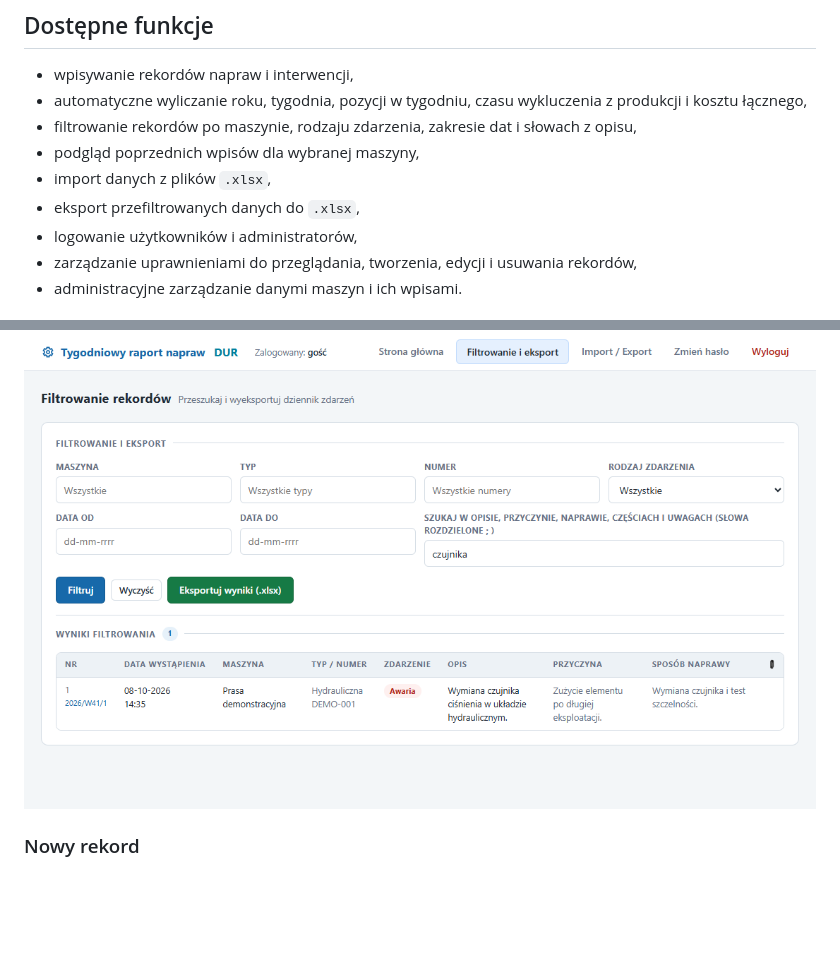
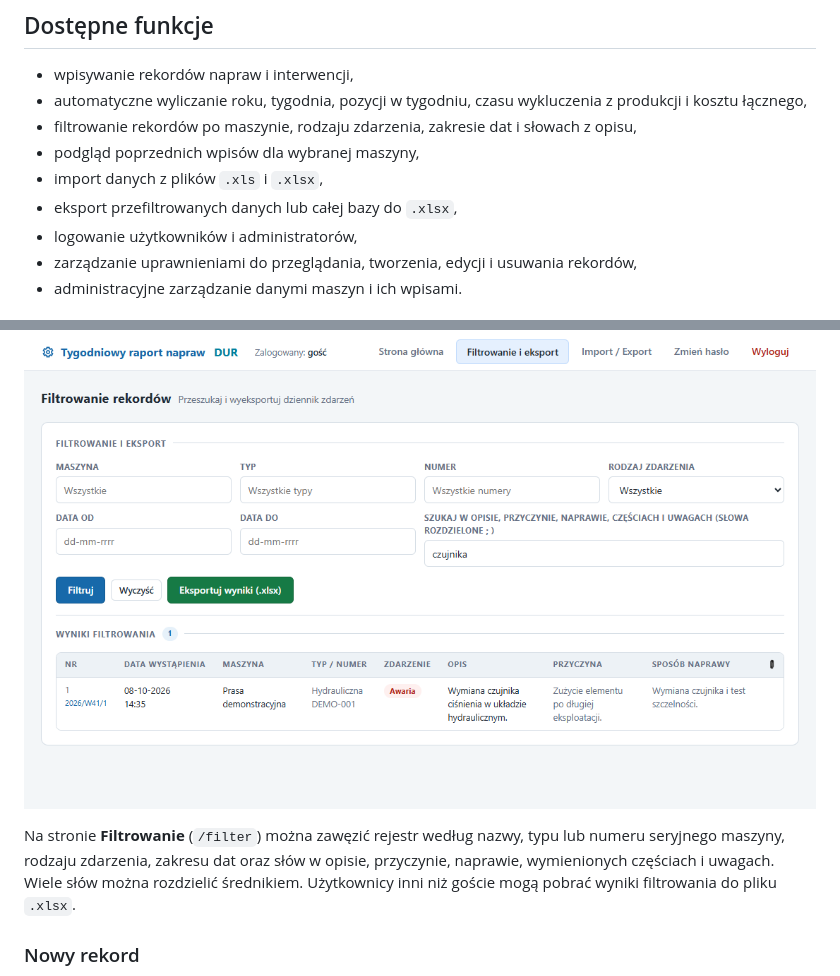
Before and after one commit to truecapehorn/Tygodniowy-raport-zdarzen, a Markdown page: README.md, 2 parts joined by grey strips. Rendered like a GitHub page; blank space fills up the shorter version.

```diff
--- a/README.md
+++ b/README.md
@@ -76,8 +78,8 @@ Pełna dokumentacja: [CONFIG.md](CONFIG.md), [CONFIG_EXAMPLES.md](CONFIG_EXAMPLE
 - automatyczne wyliczanie roku, tygodnia, pozycji w tygodniu, czasu wykluczenia z produkcji i kosztu łącznego,
 - filtrowanie rekordów po maszynie, rodzaju zdarzenia, zakresie dat i słowach z opisu,
 - podgląd poprzednich wpisów dla wybranej maszyny,
-- import danych z plików `.xlsx`,
-- eksport przefiltrowanych danych do `.xlsx`,
+- import danych z plików `.xls` i `.xlsx`,
+- eksport przefiltrowanych danych lub całej bazy do `.xlsx`,
 - logowanie użytkowników i administratorów,
 - zarządzanie uprawnieniami do przeglądania, tworzenia, edycji i usuwania rekordów,
 - administracyjne zarządzanie danymi maszyn i ich wpisami.
@@ -95,6 +103,12 @@ rekordów. Zawierają wyłącznie fikcyjne dane demonstracyjne.
 
 ![Filtrowanie rekordów i tabela wyników](docs/screenshots/filtrowanie.png)
 
+Na stronie **Filtrowanie** (`/filter`) można zawęzić rejestr według nazwy,
+typu lub numeru seryjnego maszyny, rodzaju zdarzenia, zakresu dat oraz słów
+w opisie, przyczynie, naprawie, wymienionych częściach i uwagach. Wiele słów
+można rozdzielić średnikiem. Użytkownicy inni niż goście mogą pobrać wyniki
+filtrowania do pliku `.xlsx`.
+
 ### Nowy rekord
 
 ![Dodawanie zdarzeń utrzymania ruchu](docs/screenshots/nowy-rekord.PNG)
```
Also changed, not shown: other parts of README.md (+35 -0 lines).
